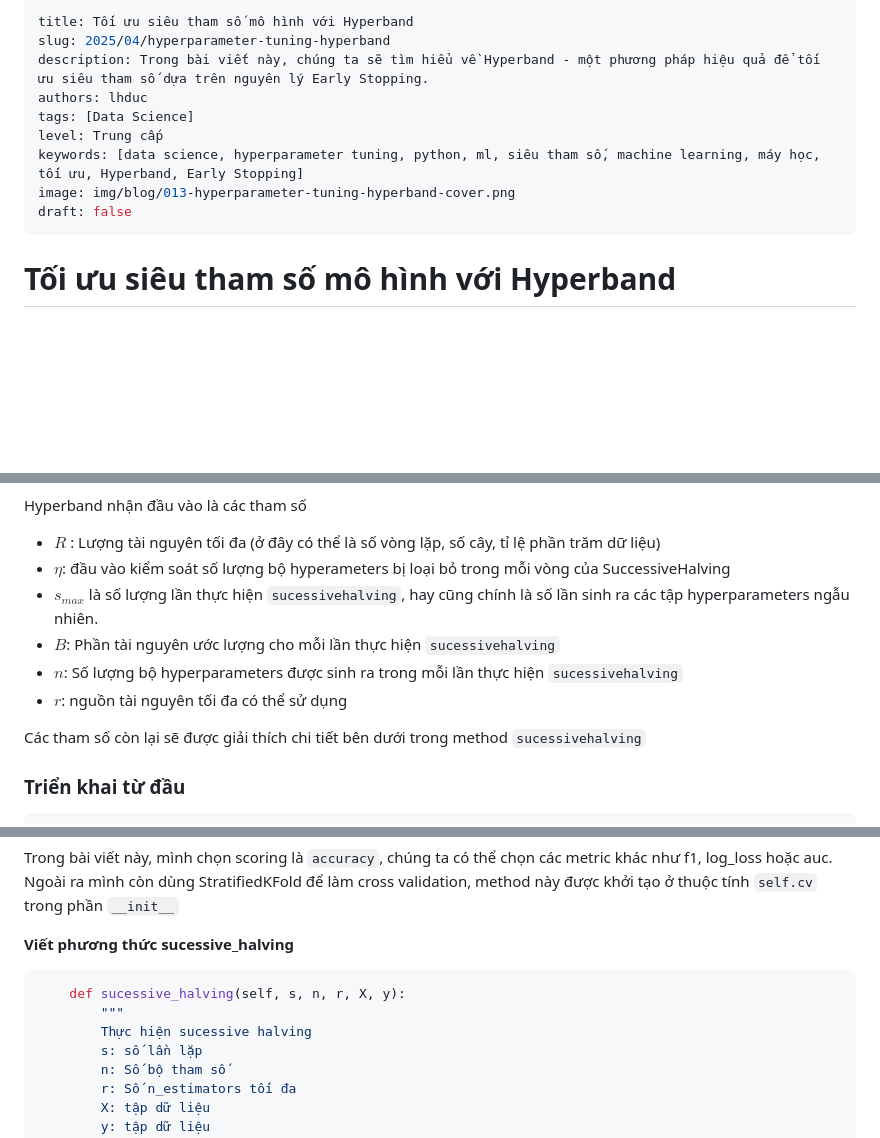
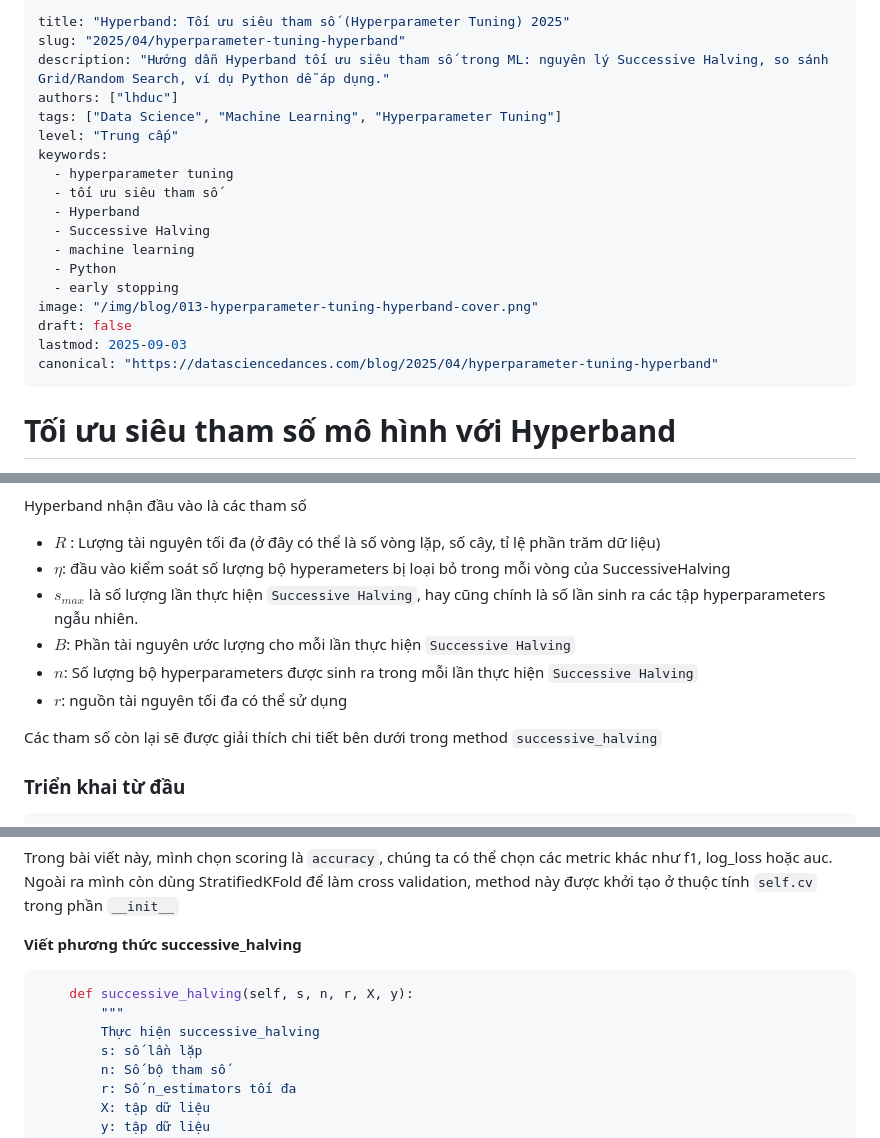
Before and after one commit to lhduc94/datasciencedances, a Markdown page: blog/posts/013-hyperparameter-tuning-hyperband.md, 3 parts joined by grey strips. Drawn GitHub-style; blank space fills up the shorter version.

Commit message:
optimize seo

````diff
--- a/blog/posts/013-hyperparameter-tuning-hyperband.md
+++ b/blog/posts/013-hyperparameter-tuning-hyperband.md
@@ -1,13 +1,22 @@
 ---
-title: Tối ưu siêu tham số mô hình với Hyperband
-slug: 2025/04/hyperparameter-tuning-hyperband
-description: Trong bài viết này, chúng ta sẽ tìm hiểu về Hyperband - một phương pháp hiệu quả để tối ưu siêu tham số dựa trên nguyên lý Early Stopping.
-authors: lhduc
-tags: [Data Science]
-level: Trung cấp
-keywords: [data science, hyperparameter tuning, python, ml, siêu tham số, machine learning, máy học, tối ưu, Hyperband, Early Stopping]
-image: img/blog/013-hyperparameter-tuning-hyperband-cover.png
+title: "Hyperband: Tối ưu siêu tham số (Hyperparameter Tuning) 2025"
+slug: "2025/04/hyperparameter-tuning-hyperband"
+description: "Hướng dẫn Hyperband tối ưu siêu tham số trong ML: nguyên lý Successive Halving, so sánh Grid/Random Search, ví dụ Python dễ áp dụng."
+authors: ["lhduc"]
+tags: ["Data Science", "Machine Learning", "Hyperparameter Tuning"]
+level: "Trung cấp"
+keywords:
+  - hyperparameter tuning
+  - tối ưu siêu tham số
+  - Hyperband
+  - Successive Halving
+  - machine learning
+  - Python
+  - early stopping
+image: "/img/blog/013-hyperparameter-tuning-hyperband-cover.png"
 draft: false
+lastmod: 2025-09-03
+canonical: "https://datasciencedances.com/blog/2025/04/hyperparameter-tuning-hyperband"
 ---
 
 # Tối ưu siêu tham số mô hình với Hyperband
@@ -69,12 +78,12 @@ Thuật toán Hyberband
 Hyperband nhận đầu vào là các tham số
 - $R$ : Lượng tài nguyên tối đa (ở đây có thể là số vòng lặp, số cây, tỉ lệ phần trăm dữ liệu)
 - $\eta$: đầu vào kiểm soát số lượng bộ hyperameters bị loại bỏ trong mỗi vòng của SuccessiveHalving
-- $s_{max}$ là số lượng lần thực hiện `sucessivehalving`, hay cũng chính là số lần sinh ra các tập hyperparameters ngẫu nhiên.
-- $B$: Phần tài nguyên ước lượng cho mỗi lần thực hiện `sucessivehalving`
-- $n$: Số lượng bộ hyperparameters được sinh ra trong mỗi lần thực hiện `sucessivehalving`
+- $s_{max}$ là số lượng lần thực hiện `Successive Halving`, hay cũng chính là số lần sinh ra các tập hyperparameters ngẫu nhiên.
+- $B$: Phần tài nguyên ước lượng cho mỗi lần thực hiện `Successive Halving`
+- $n$: Số lượng bộ hyperparameters được sinh ra trong mỗi lần thực hiện `Successive Halving`
 - $r$: nguồn tài nguyên tối đa có thể sử dụng
 
-Các tham số còn lại sẽ được giải thích chi tiết bên dưới trong method `sucessivehalving`
+Các tham số còn lại sẽ được giải thích chi tiết bên dưới trong method `successive_halving`
 
 
 ### Triển khai từ đầu
@@ -199,12 +208,12 @@ method này thực hiện nhận hyperparameter và dùng `cross_validate_score`
 
 Trong bài viết này, mình chọn scoring là `accuracy`, chúng ta có thể chọn các metric khác như f1, log_loss hoặc auc. Ngoài ra mình còn dùng StratifiedKFold để làm cross validation, method này được khởi tạo ở thuộc tính `self.cv` trong phần `__init__`
 
-**Viết phương thức sucessive_halving**
+**Viết phương thức successive_halving**
 
 ```python
-    def sucessive_halving(self, s, n, r, X, y):
+    def successive_halving(self, s, n, r, X, y):
         """
-        Thực hiện sucessive halving
+        Thực hiện successive_halving
         s: số lần lặp
         n: Số bộ tham số
         r: Số n_estimators tối đa
````
Also changed, not shown: other parts of blog/posts/013-hyperparameter-tuning-hyperband.md (+8 -8 lines).
